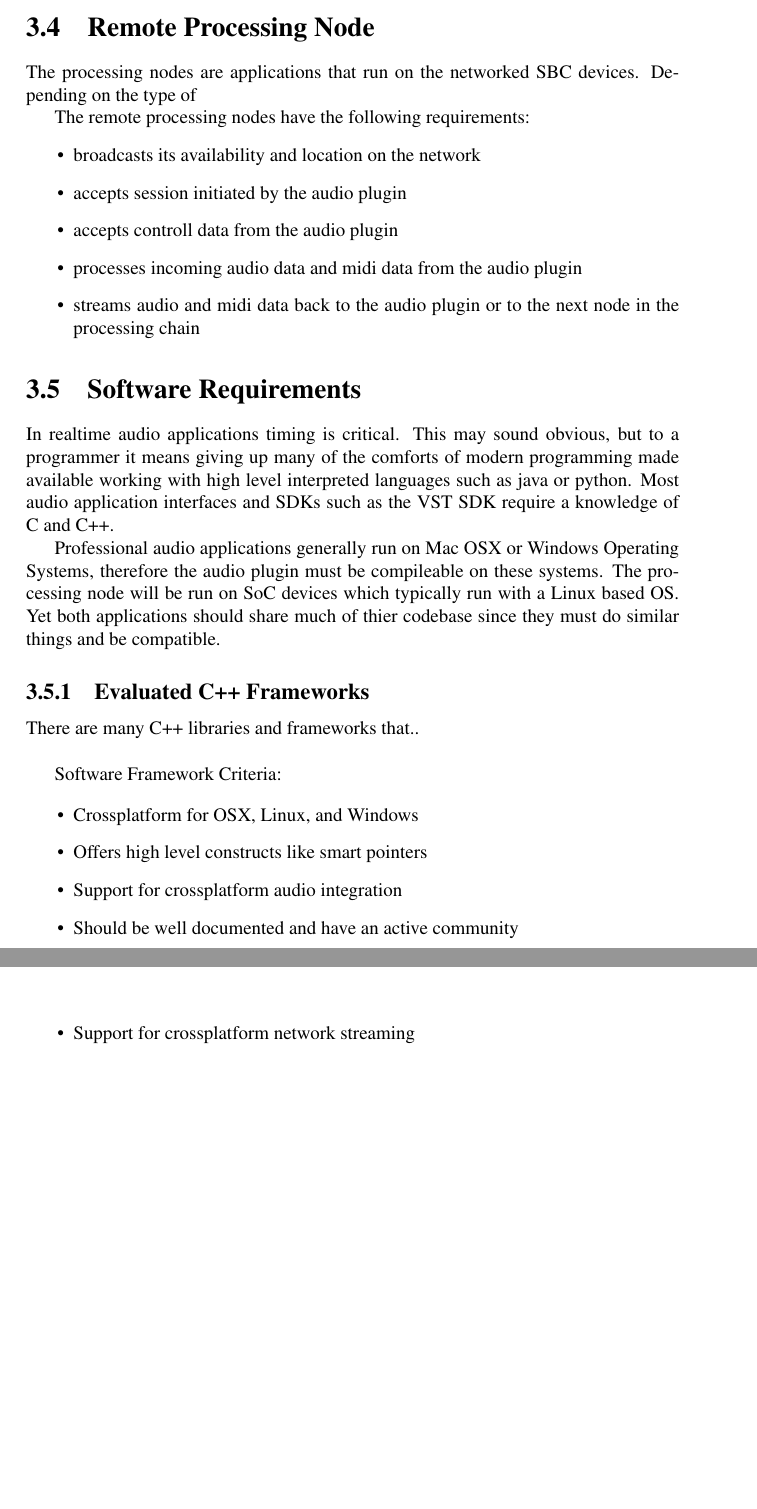
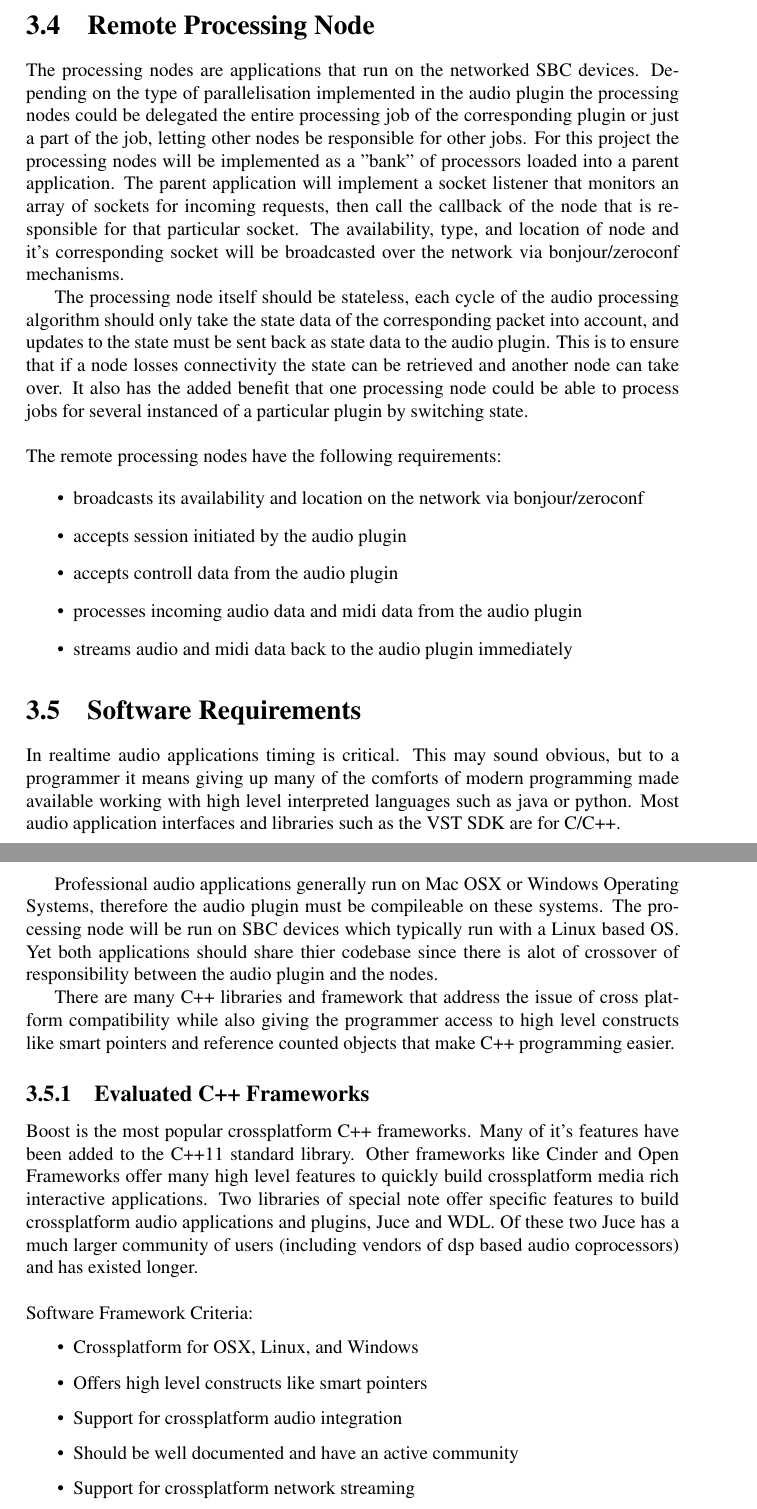
Before and after one commit to alexgustafson/SemDoc, a LaTeX thesis (main.tex, which reads chapters/anforderungsanalyse/remotenodes.tex, chapters/anforderungsanalyse/software.tex): two parts of pages 17 and 18 of 23 before the commit and two parts of pages 17 and 18 of 24 after it, joined at a grey line, cut so that both start at the same text, the shorter picture padded with empty space. Compiled offline with pdfLaTeX.

Commit message:
software requirements

```diff
--- a/chapters/anforderungsanalyse/remotenodes.tex
+++ b/chapters/anforderungsanalyse/remotenodes.tex
@@ -1,14 +1,18 @@
 \section{Remote Processing Node}
 
-The processing nodes are applications that run on the networked SBC devices. Depending on the type of
+The processing nodes are applications that run on the networked SBC devices. Depending on the type of parallelisation implemented in the audio plugin the processing nodes could be delegated the entire processing job of the corresponding plugin or just a part of the job, letting other nodes be responsible for other jobs. For this project the processing nodes will be implemented as a "bank" of processors loaded into a parent application. The parent application will implement a socket listener that monitors an array of sockets for incoming requests, then call the callback of the node that is responsible for that particular socket. The availability, type, and location of node and it's corresponding socket will be broadcasted over the network via bonjour/zeroconf mechanisms.
 
+The processing node itself should be stateless, each cycle of the audio processing algorithm should only take the state data of the corresponding packet into account, and updates to the state must be sent back as state data to the audio plugin. This is to ensure that if a node losses connectivity the state can be retrieved and another node can take over. It also has the added benefit that one processing node could be able to process jobs for several instanced of a particular plugin by switching state.\\
+\\
+\noindent
 The remote processing nodes have the following requirements:
+
 \begin{itemize}
 
-\item broadcasts its availability and location on the network
+\item broadcasts its availability and location on the network via bonjour/zeroconf
 \item accepts session initiated by the audio plugin
 \item accepts controll data from the audio plugin
 \item processes incoming audio data and midi data from the audio plugin
-\item streams audio and midi data back to the audio plugin or to the next node in the processing chain
+\item streams audio and midi data back to the audio plugin immediately
 
 \end{itemize}
--- a/chapters/anforderungsanalyse/software.tex
+++ b/chapters/anforderungsanalyse/software.tex
@@ -1,13 +1,16 @@
 \section{Software Requirements}
 
-In realtime audio applications timing is critical. This may sound obvious, but to a programmer it means giving up many of the comforts of modern programming made available working with high level interpreted languages such as java or python. Most audio application interfaces and SDKs such as the VST SDK require a knowledge of C and C++.
+In realtime audio applications timing is critical. This may sound obvious, but to a programmer it means giving up many of the comforts of modern programming made available working with high level interpreted languages such as java or python. Most audio application interfaces and libraries such as the VST SDK are for C/C++.
 
-Professional audio applications generally run on Mac OSX or Windows Operating Systems, therefore the audio plugin must be compileable on these systems. The processing node will be run on SoC devices which typically run with a Linux based OS. Yet both applications should share much of thier codebase since they must do similar things and be compatible.
+Professional audio applications generally run on Mac OSX or Windows Operating Systems, therefore the audio plugin must be compileable on these systems. The processing node will be run on SBC devices which typically run with a Linux based OS. Yet both applications should share thier codebase since there is alot of crossover of responsibility between the audio plugin and the nodes.
+
+There are many C++ libraries and framework that address the issue of cross platform compatibility while also giving the programmer access to high level constructs like smart pointers and reference counted objects that make C++ programming easier.
 
 \subsection{Evaluated C++ Frameworks}
 
-There are many C++ libraries and frameworks that..\\
-
+Boost is the most popular crossplatform C++ frameworks. Many of it's features have been added to the C++11 standard library. Other frameworks like Cinder and Open Frameworks offer many high level features to quickly build crossplatform media rich interactive applications. Two libraries of special note offer specific features to build crossplatform audio applications and plugins, Juce and WDL. Of these two Juce has a much larger community of users (including vendors of dsp based audio coprocessors) and has existed longer. \\
+\\
+\noindent
 Software Framework Criteria:
 
 \begin{itemize}
```
Also changed, not shown: chapters/anforderungsanalyse/audioplugin.tex (+3 -2 lines), chapters/anforderungsanalyse/parallelisation.tex (+1 -2 lines), chapters/evaluated_frameworks.tex (added, +9 -0 lines), main.tex (+1 -2 lines), main.pdf, chapters/anforderungsanalyse/software.tex (17 more changed lines), 2 other files.
